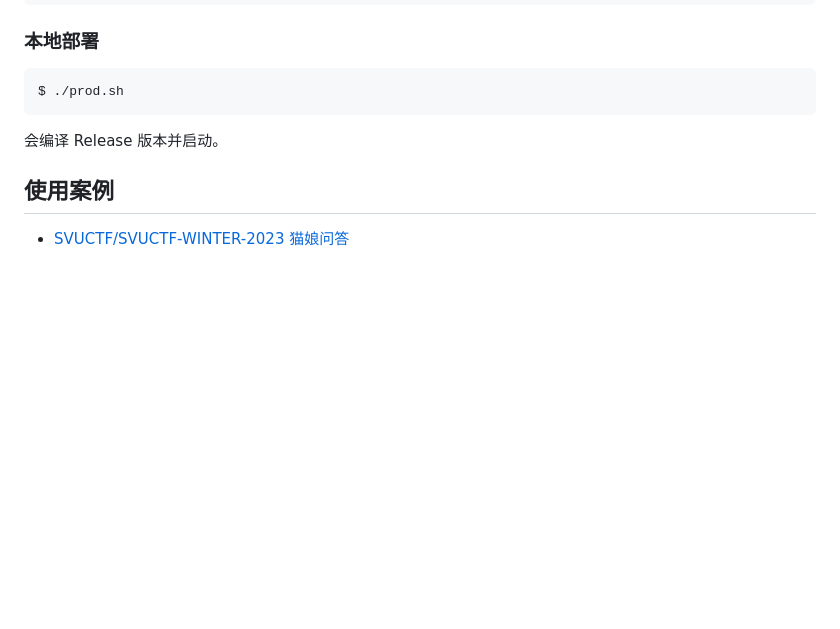
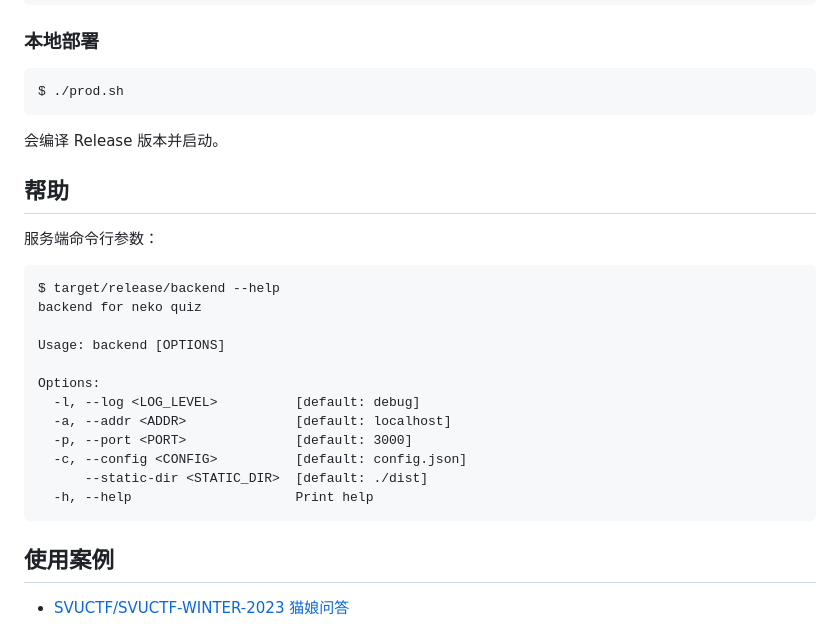
Before and after one commit to 13m0n4de/neko-quiz, a Markdown page: README.md, the part around the change. Rendered like a GitHub page; blank space fills up the shorter version.

Commit message:
:memo: 添加命令行参数帮助
#3

````diff
--- a/README.md
+++ b/README.md
@@ -141,6 +141,25 @@ $ ./prod.sh
 
 会编译 Release 版本并启动。
 
+## 帮助
+
+服务端命令行参数：
+
+```
+$ target/release/backend --help
+backend for neko quiz
+
+Usage: backend [OPTIONS]
+
+Options:
+  -l, --log <LOG_LEVEL>          [default: debug]
+  -a, --addr <ADDR>              [default: localhost]
+  -p, --port <PORT>              [default: 3000]
+  -c, --config <CONFIG>          [default: config.json]
+      --static-dir <STATIC_DIR>  [default: ./dist]
+  -h, --help                     Print help
+```
+
 ## 使用案例
 
 - [SVUCTF/SVUCTF-WINTER-2023 猫娘问答](https://github.com/SVUCTF/SVUCTF-WINTER-2023/tree/main/challenges/misc/neko_quiz)
````
